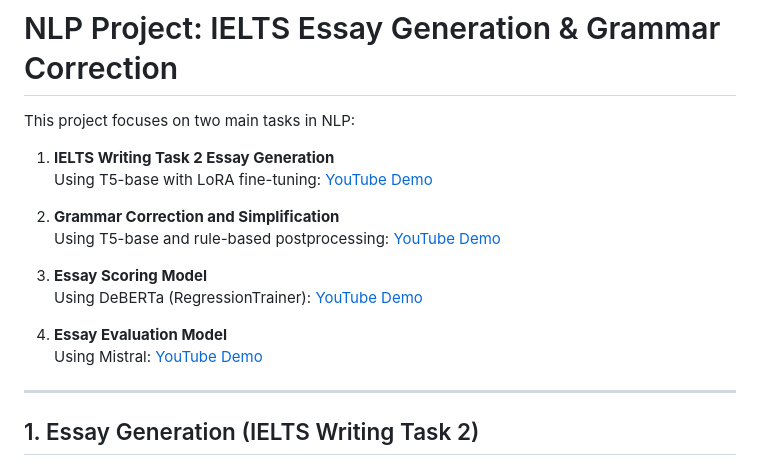
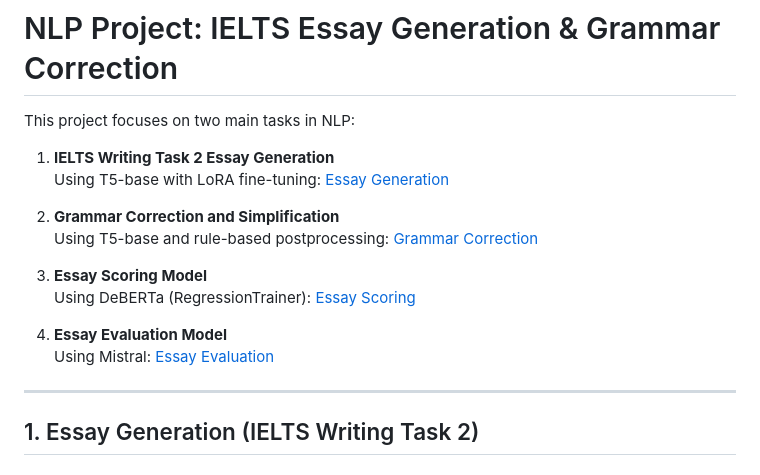
Before and after one commit to WarisJaima/NLP-Project, a Markdown page: README.md, the part around the change. GitHub-like rendering.

```diff
--- a/README.md
+++ b/README.md
@@ -3,16 +3,16 @@
 This project focuses on two main tasks in NLP:
 
 1. **IELTS Writing Task 2 Essay Generation**
-   Using T5-base with LoRA fine-tuning: [YouTube Demo](https://www.youtube.com/watch?v=bh9voRM_CkU)
+   Using T5-base with LoRA fine-tuning: [Essay Generation](https://www.youtube.com/watch?v=bh9voRM_CkU)
 
 2. **Grammar Correction and Simplification**
-   Using T5-base and rule-based postprocessing: [YouTube Demo](https://www.youtube.com/watch?v=ysy86-DAu-o)
+   Using T5-base and rule-based postprocessing: [Grammar Correction](https://www.youtube.com/watch?v=ysy86-DAu-o)
 
 3. **Essay Scoring Model**
-   Using DeBERTa (RegressionTrainer): [YouTube Demo](https://www.youtube.com/watch?v=t_tLX0fkJQc)
+   Using DeBERTa (RegressionTrainer): [Essay Scoring](https://www.youtube.com/watch?v=t_tLX0fkJQc)
 
 4. **Essay Evaluation Model**
-   Using Mistral: [YouTube Demo](https://www.youtube.com/watch?v=xUbeBi-gDyM)
+   Using Mistral: [Essay Evaluation](https://www.youtube.com/watch?v=xUbeBi-gDyM)
 
 ---
 
```
